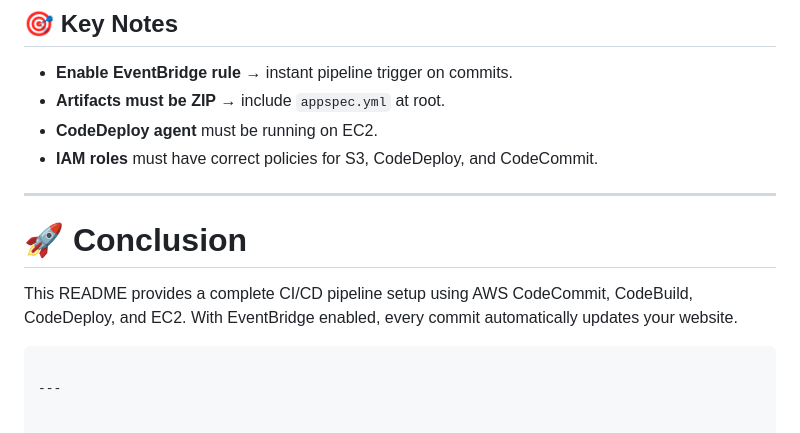
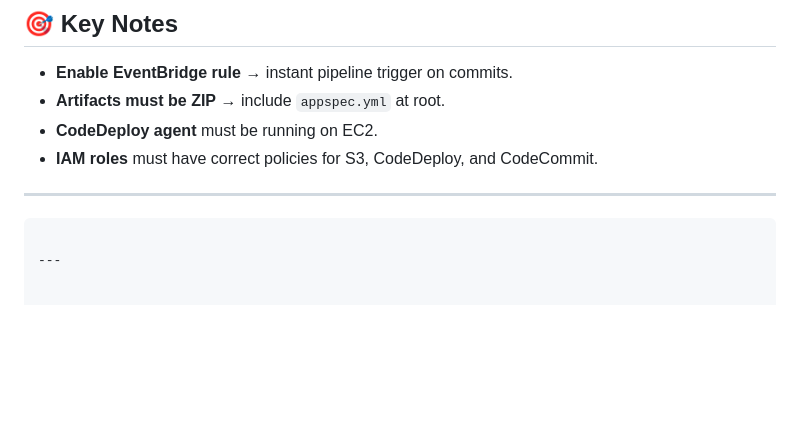
Before and after one commit to ShubhamCyberStack/CI-CD-full-project-start-to-end, a Markdown page: README.md, the part around the change. GitHub-like rendering; blank space fills up the shorter version.

Commit message:
Delete conclusion section from README
Removed the conclusion section from the README.

````diff
--- a/README.md
+++ b/README.md
@@ -211,9 +211,6 @@ git push origin master
 - **IAM roles** must have correct policies for S3, CodeDeploy, and CodeCommit.
 
 ---
-
-# 🚀 Conclusion
-This README provides a complete CI/CD pipeline setup using AWS CodeCommit, CodeBuild, CodeDeploy, and EC2. With EventBridge enabled, every commit automatically updates your website.
 ```
 
 ---
````
